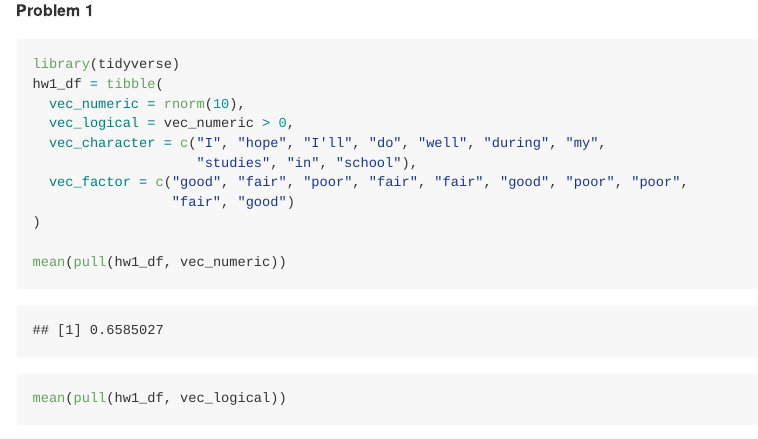
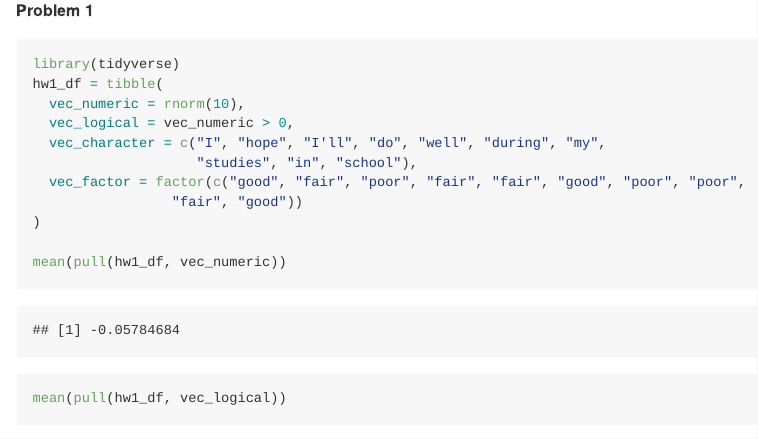
Before and after one commit to lzsdotcom/p8105_hw1_lzs2109, an R Markdown document (p8105_hw1_lzs2109.Rmd): the page in a window 1100 px wide, from 150 px down. The pictures show the output file p8105_hw1_lzs2109.md that the author committed with the source, drawn offline in the style of GitHub.

Commit message:
problem 0.1 - submitted github link to courseworks problem 1 - fixed factor vector so it actually is a factor vector with levels

```diff
--- a/p8105_hw1_lzs2109.Rmd
+++ b/p8105_hw1_lzs2109.Rmd
@@ -14,8 +14,8 @@ hw1_df = tibble(
   vec_logical = vec_numeric > 0,
   vec_character = c("I", "hope", "I'll", "do", "well", "during", "my",
                     "studies", "in", "school"),
-  vec_factor = c("good", "fair", "poor", "fair", "fair", "good", "poor", "poor",
-                 "fair", "good")
+  vec_factor = factor(c("good", "fair", "poor", "fair", "fair", "good", "poor", "poor",
+                 "fair", "good"))
 )
 
 mean(pull(hw1_df, vec_numeric))
```
Also changed, not shown: p8105_hw1_lzs2109.md, penguin_plot.pdf.
